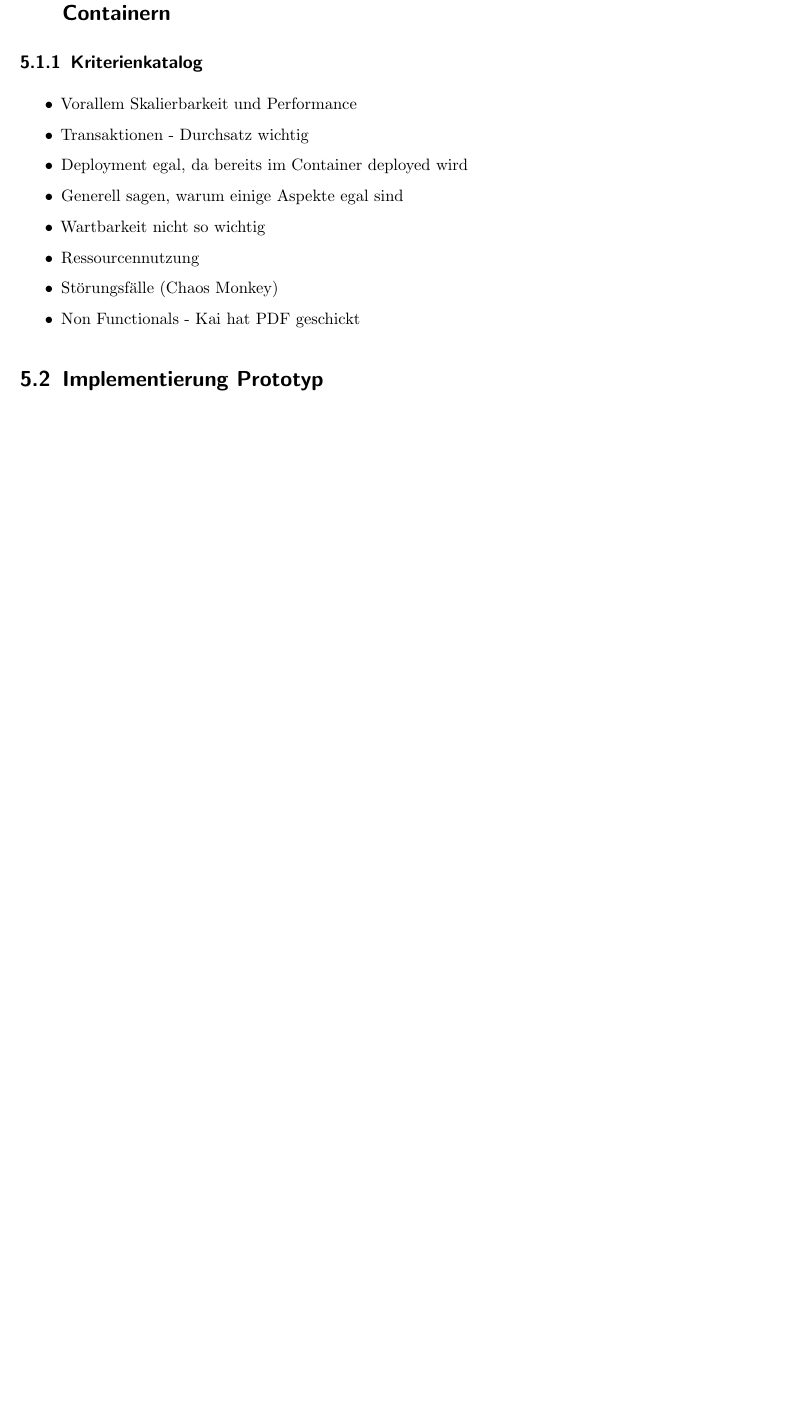
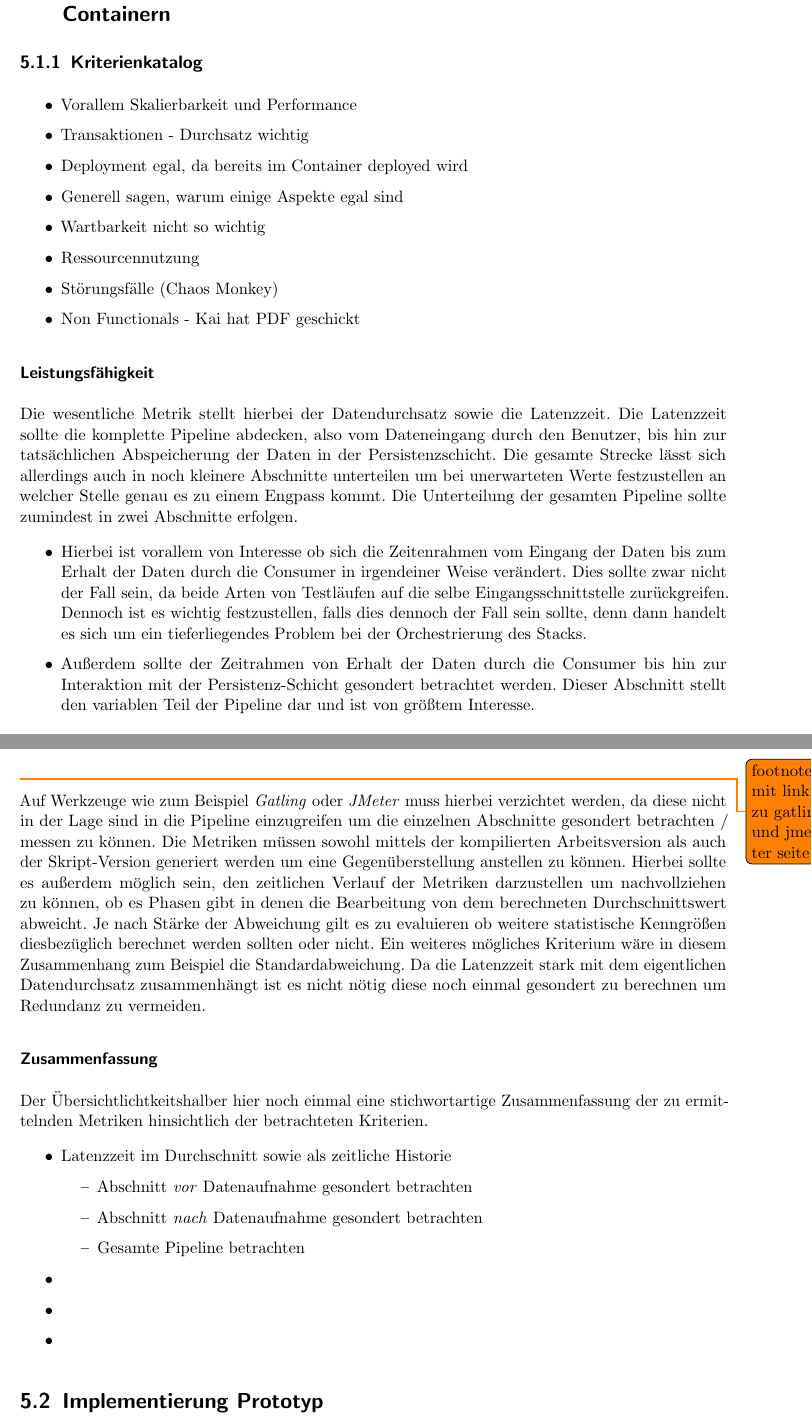
Before and after one commit to derMacon/serverless-bsc-thesis, a LaTeX thesis (Thesis/thesis_main.tex, which reads Thesis/kapitel/problemloesung/Problemloesung.tex): part of page 21 of 29 before the commit and two parts of pages 21 and 22 of 30 after it, the two joined at a grey line, cut so that both start at the same text, the shorter picture padded with empty space. Compiled offline with pdfLaTeX; an older LaTeX class or package is replaced by its successor.

Commit message:
updated Kriterienkatalog

```diff
--- a/Thesis/kapitel/problemloesung/Problemloesung.tex
+++ b/Thesis/kapitel/problemloesung/Problemloesung.tex
@@ -11,6 +13,33 @@
   \item Ressourcennutzung
   \item St\"orungsf\"alle (Chaos Monkey)
   \item Non Functionals - Kai hat PDF geschickt
+\end{itemize}
+
+\subsubsection{Leistungsfähigkeit}
+Die wesentliche Metrik stellt hierbei der Datendurchsatz sowie die Latenzzeit. Die Latenzzeit sollte die komplette Pipeline abdecken, also vom Dateneingang durch den Benutzer, bis hin zur tatsächlichen Abspeicherung der Daten in der Persistenzschicht. Die gesamte Strecke lässt sich allerdings auch in noch kleinere Abschnitte unterteilen um bei unerwarteten Werte festzustellen an welcher Stelle genau es zu einem Engpass kommt. Die Unterteilung der gesamten Pipeline sollte zumindest in zwei Abschnitte erfolgen.
+
+\begin{itemize}
+  \item Hierbei ist vorallem von Interesse ob sich die Zeitenrahmen vom Eingang der Daten bis zum Erhalt der Daten durch die Consumer in irgendeiner Weise verändert. Dies sollte zwar nicht der Fall sein, da beide Arten von Testläufen auf die selbe Eingangsschnittstelle zurückgreifen. Dennoch ist es wichtig festzustellen, falls dies dennoch der Fall sein sollte, denn dann handelt es sich um ein tieferliegendes Problem bei der Orchestrierung des Stacks.
+  \item Außerdem sollte der Zeitrahmen von Erhalt der Daten durch die Consumer bis hin zur Interaktion mit der Persistenz-Schicht gesondert betrachtet werden. Dieser Abschnitt stellt den variablen Teil der Pipeline dar und ist von größtem Interesse.
+\end{itemize}
+
+\todo{footnote mit link zu gatling und jmeter seite}
+Auf Werkzeuge wie zum Beispiel \emph{Gatling} oder \emph{JMeter} muss hierbei verzichtet werden, da diese nicht in der Lage sind in die Pipeline einzugreifen um die einzelnen Abschnitte gesondert betrachten / messen zu können. Die Metriken müssen sowohl mittels der kompilierten Arbeitsversion als auch der Skript-Version generiert werden um eine Gegenüberstellung anstellen zu können. Hierbei sollte es außerdem möglich sein, den zeitlichen Verlauf der Metriken darzustellen um nachvollziehen zu können, ob es Phasen gibt in denen die Bearbeitung von dem berechneten Durchschnittswert abweicht. Je nach Stärke der Abweichung gilt es zu evaluieren ob weitere statistische Kenngrößen diesbezüglich berechnet werden sollten oder nicht. Ein weiteres mögliches Kriterium wäre in diesem Zusammenhang zum Beispiel die Standardabweichung. Da die Latenzzeit stark mit dem eigentlichen Datendurchsatz zusammenhängt ist es nicht nötig diese noch einmal gesondert zu berechnen um Redundanz zu vermeiden.
+
+
+\subsubsection{Zusammenfassung}
+Der Übersichtlichtkeitshalber hier noch einmal eine stichwortartige Zusammenfassung der zu ermittelnden Metriken hinsichtlich der betrachteten Kriterien.
+
+\begin{itemize}
+  \item Latenzzeit im Durchschnitt sowie als zeitliche Historie
+  \begin{itemize}
+    \item Abschnitt \emph{vor} Datenaufnahme gesondert betrachten
+    \item Abschnitt \emph{nach} Datenaufnahme gesondert betrachten
+    \item Gesamte Pipeline betrachten
+  \end{itemize}
+  \item
+  \item
+  \item
 \end{itemize}
 
 \section{Implementierung Prototyp}
```
Also changed, not shown: Thesis/thesis_main.pdf, Thesis/kapitel/problemloesung/Problemloesung.tex (2 more changed lines).
